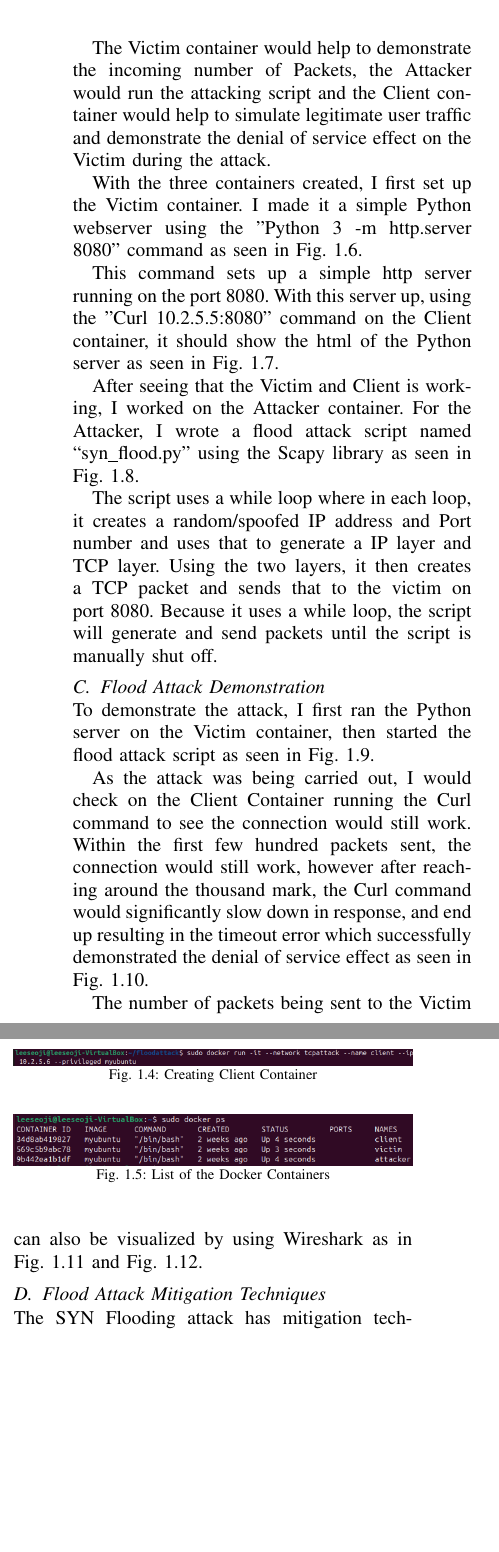
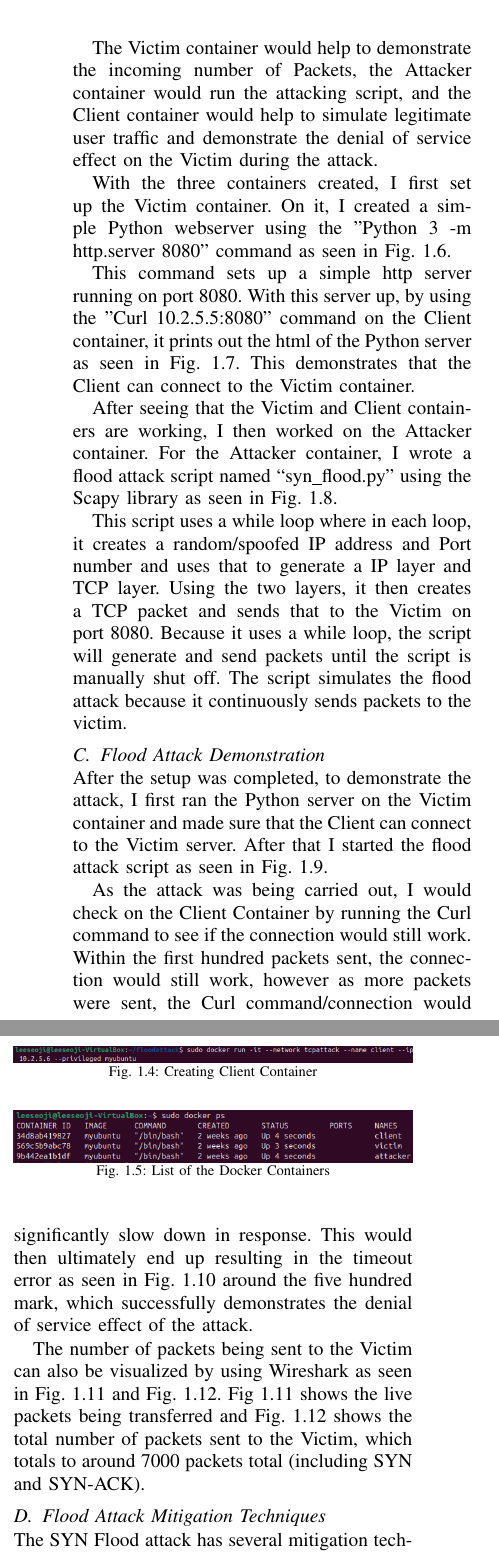
Before and after one commit to NathanSodoma/ECE-478-TCP-Project, a LaTeX paper (main.tex, which reads files/tex/section1.tex): two parts of the columns of page 2 of 7, joined at a grey line, cut so that both start at the same text, the shorter picture padded with empty space. Compiled offline with pdfLaTeX; a missing font is replaced by an installed copy or a similar font; a LaTeX package or settings file that is missing is left out.

Commit message:
Updated the flood attack section

```diff
--- a/files/tex/section1.tex
+++ b/files/tex/section1.tex
@@ -38,16 +38,16 @@ On the virtual network, I set up three different containers: Victim (10.2.5.5),
     \caption{Creating Client Container}
     \label{fig:docker_client}
 \end{figure}
-\begin{figure}[!t]
+\begin{figure}[h]
     \centering
     \includegraphics[width=\columnwidth]{images/flood attack/docker_container_list.png}
     \caption{List of the Docker Containers}
     \label{fig:docker_container_list}
 \end{figure}
 
-The Victim container would help to demonstrate the incoming number of Packets, the Attacker would run the attacking script and the Client container would help to simulate legitimate user traffic and demonstrate the denial of service effect on the Victim during the attack.
+The Victim container would help to demonstrate the incoming number of Packets, the Attacker container would run the attacking script, and the Client container would help to simulate legitimate user traffic and demonstrate the denial of service effect on the Victim during the attack.
 
-With the three containers created, I first set up the Victim container. I made it a simple Python webserver using the ''Python 3 -m http.server 8080'' command as seen in Fig. 1.6.
+With the three containers created, I first set up the Victim container. On it, I created a simple Python webserver using the ''Python 3 -m http.server 8080'' command as seen in Fig. 1.6.
 \begin{figure}[h]
     \centering
     \includegraphics[width=0.8\columnwidth]{images/flood attack/running_victim_server.png}
@@ -55,7 +55,7 @@ With the three containers created, I first set up the Victim container. I made i
     \label{fig:running_victim_server}
 \end{figure}
 
-This command sets up a simple http server running on the port 8080. With this server up, using the ''Curl 10.2.5.5:8080'' command on the Client container, it should show the html of the Python server as seen in Fig. 1.7.
+This command sets up a simple http server running on port 8080. With this server up, by using the ''Curl 10.2.5.5:8080'' command on the Client container, it prints out the html of the Python server as seen in Fig. 1.7. This demonstrates that the Client can connect to the Victim container.
 
 \begin{figure}[h]
     \centering
@@ -65,7 +65,7 @@ This command sets up a simple http server running on the port 8080. With this se
 \end{figure}
 
 
-After seeing that the Victim and Client is working, I worked on the Attacker container. For the Attacker, I wrote a flood attack script named ``syn\_flood.py'' using the Scapy library as seen in Fig. 1.8.
+After seeing that the Victim and Client containers are working, I then worked on the Attacker container. For the Attacker container, I wrote a flood attack script named ``syn\_flood.py'' using the Scapy library as seen in Fig. 1.8.
 
 \begin{figure}[!t]
     \centering
@@ -74,10 +74,10 @@ After seeing that the Victim and Client is working, I worked on the Attacker con
     \label{fig:syn_flood_script}
 \end{figure}
 
-The script uses a while loop where in each loop, it creates a random/spoofed IP address and Port number and uses that to generate a IP layer and TCP layer. Using the two layers, it then creates a TCP packet and sends that to the victim on port 8080. Because it uses a while loop, the script will generate and send packets until the script is manually shut off.
+This script uses a while loop where in each loop, it creates a random/spoofed IP address and Port number and uses that to generate a IP layer and TCP layer. Using the two layers, it then creates a TCP packet and sends that to the Victim on port 8080. Because it uses a while loop, the script will generate and send packets until the script is manually shut off. The script simulates the flood attack because it continuously sends packets to the victim.
 
 \subsection{Flood Attack Demonstration}
-To demonstrate the attack, I first ran the Python server on the Victim container, then started the flood attack script as seen in Fig. 1.9.
+After the setup was completed, to demonstrate the attack, I first ran the Python server on the Victim container and made sure that the Client can connect to the Victim server. After that I started the flood attack script as seen in Fig. 1.9.
 \begin{figure}[!t]
     \centering
     \includegraphics[width=0.8\columnwidth]{images/flood attack/flood_attack_script_running.png}
@@ -85,7 +85,7 @@ To demonstrate the attack, I first ran the Python server on the Victim container
     \label{fig:flood_attack_script_running}
 \end{figure}
 
-As the attack was being carried out, I would check on the Client Container running the Curl command to see the connection would still work. Within the first few hundred packets sent, the connection would still work, however after reaching around the thousand mark, the Curl command would significantly slow down in response, and end up resulting in the timeout error which successfully demonstrated the denial of service effect as seen in Fig. 1.10.
+As the attack was being carried out, I would check on the Client Container by running the Curl command to see if the connection would still work. Within the first hundred packets sent, the connection would still work, however as more packets were sent, the Curl command/connection would significantly slow down in response. This would then ultimately end up resulting in the timeout error as seen in Fig. 1.10 around the five hundred mark, which successfully demonstrates the denial of service effect of the attack.
 
 \begin{figure}[!t]
     \centering
@@ -94,7 +94,7 @@ As the attack was being carried out, I would check on the Client Container runni
     \label{fig:bad_curl_response}
 \end{figure}
 
-The number of packets being sent to the Victim can also be visualized by using Wireshark as in Fig. 1.11 and Fig. 1.12.
+The number of packets being sent to the Victim can also be visualized by using Wireshark as seen in Fig. 1.11 and Fig. 1.12. Fig 1.11 shows the live packets being transferred and Fig. 1.12 shows the total number of packets sent to the Victim, which totals to around 7000 packets total (including SYN and SYN-ACK).
 
 \begin{figure}[!t]
     \centering
@@ -112,7 +112,7 @@ The number of packets being sent to the Victim can also be visualized by using W
 
 
 \subsection{Flood Attack Mitigation Techniques}
-The SYN Flooding attack has mitigation techniques that can be applied to improve security. The mitigation techniques that I tried were: Enabling SYN Cookies, Increasing the backlog Queue and Recycling old half open TCP connections.
+The SYN Flood attack has several mitigation techniques that can be applied to improve security. The mitigation techniques that I tried for this project were: Enabling SYN Cookies, Increasing the backlog Queue and Recycling old half open TCP connections.
 
 \begin{enumerate}
     \item \textbf{Enable SYN Cookies} \\
```
Also changed, not shown: References.bib (+11 -11 lines), files/tex/section1.tex (16 more changed lines).
